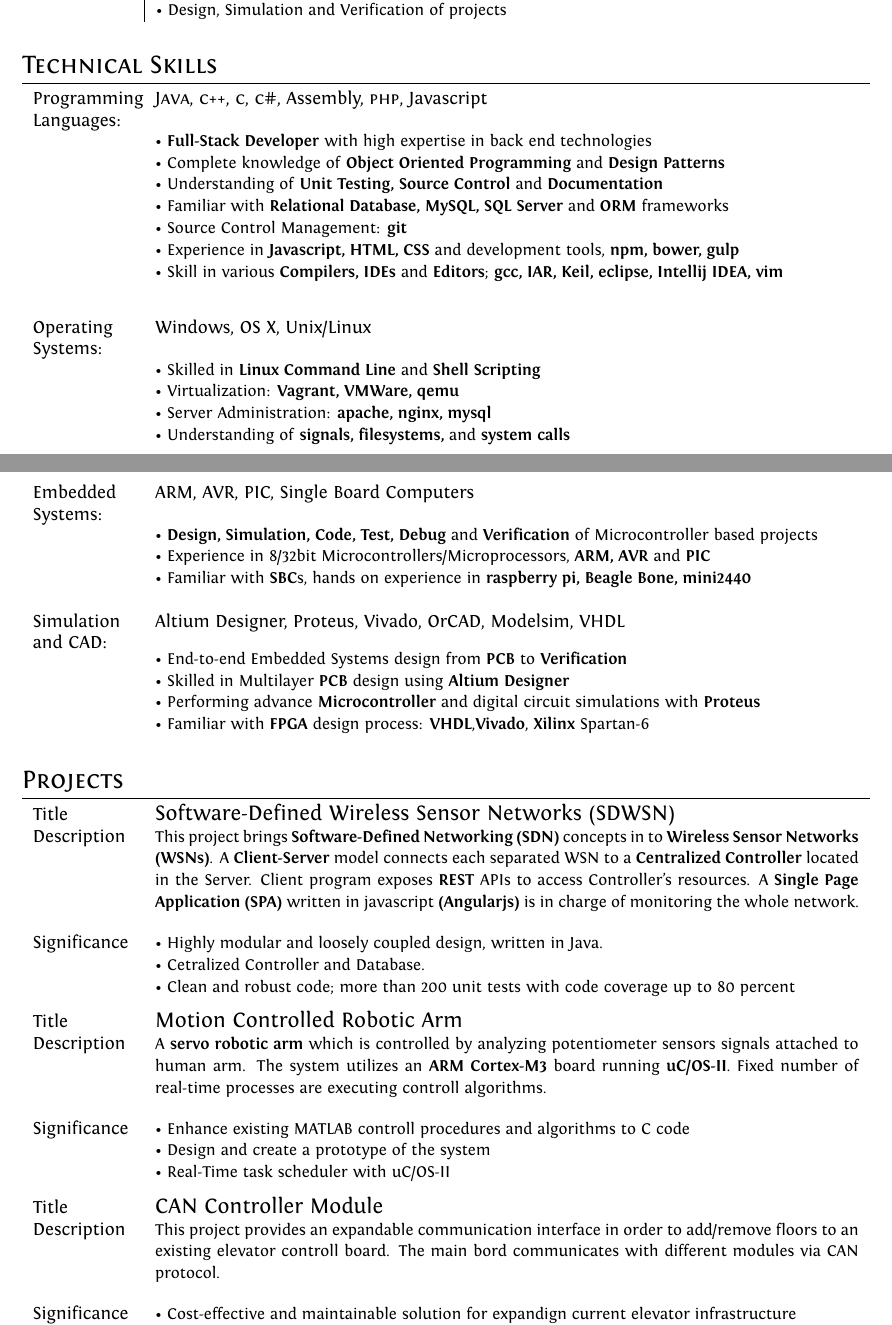
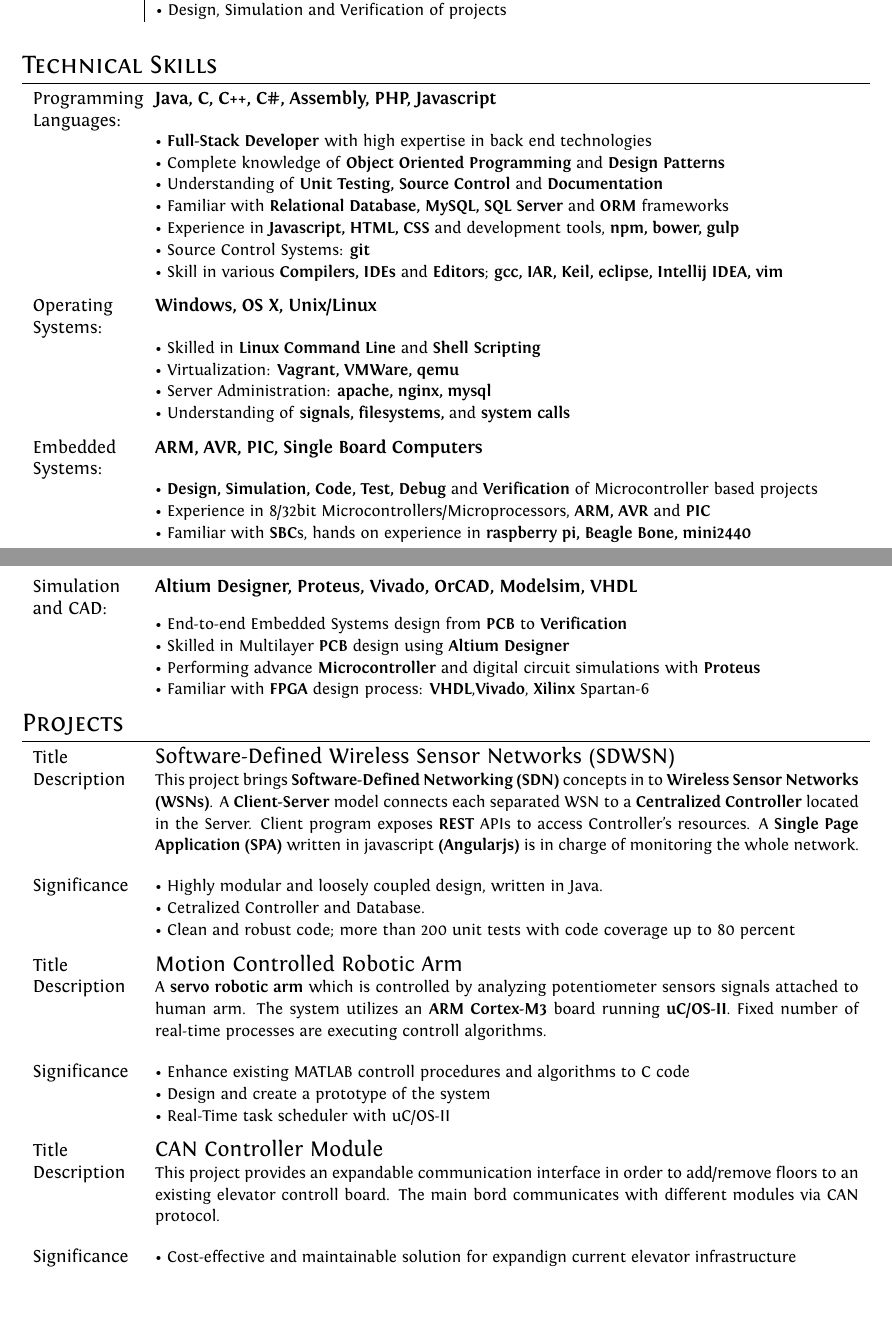
Before and after one commit to artronics/cv, a LaTeX CV (cv.tex, which reads projects/t3lab.tex, skills/skills_full.tex): two parts of pages 1 and 2 of 2, joined at a grey line, cut so that both start at the same text, the shorter picture padded with empty space. Compiled offline with XeLaTeX.

Commit message:
add t3lab stuff

```diff
--- a/projects/t3lab.tex
+++ b/projects/t3lab.tex
@@ -1,5 +1,5 @@
 \begin{tabu}{X X[7]}
-    Title & \large Software-Defined Wireless Sensor Networks (SDWSN) \\[.5ex]
+    Title & \large Software-Defined Wireless Sensor Networks (SDWSN) \\[.3ex]
 
     Description& \small This project brings \textbf{Software-Defined Networking (SDN)} concepts in to \textbf{Wireless Sensor Networks (WSNs)}. A \textbf{Client-Server} model connects each separated WSN to a \textbf{Centralized Controller} located in the Server. Client program exposes \textbf{REST} APIs to access Controller's resources. A \textbf{Single Page Application (SPA)} written in javascript \textbf{(Angularjs)} is in charge of monitoring the whole network.\normalsize\\&\\
     Significance &
@@ -9,7 +9,7 @@
 \end{tabu}
 
 \begin{tabu}{X X[7]}
-    Title & \large Motion Controlled Robotic Arm\\[.5ex]
+    Title & \large Motion Controlled Robotic Arm\\[.3ex]
     Description & \small A \textbf{servo robotic arm} which is controlled by analyzing potentiometer sensors signals attached to human arm. The system utilizes an \textbf{ARM Cortex-M3} board running \textbf{uC/OS-II}. Fixed number of real-time processes are executing controll algorithms.\normalsize\\&\\
     Significance &
     \small\textbullet~Enhance existing MATLAB controll procedures and algorithms to C code\normalsize\\&
@@ -18,7 +18,7 @@
 \end{tabu}
 
 \begin{tabu}{X X[7]}
-    Title & \large CAN Controller Module\\[.5ex]
+    Title & \large CAN Controller Module\\[.3ex]
     Description & \small This project provides an expandable communication interface in order to add/remove floors to an existing elevator controll board. The main bord communicates with different modules via CAN protocol.\normalsize\\&\\
     Significance &
     \small\textbullet~Cost-effective and maintainable solution for expandign current elevator infrastructure\normalsize\\&
--- a/skills/skills_full.tex
+++ b/skills/skills_full.tex
@@ -1,35 +1,33 @@
 \begin{tabu}{X X[7]}
- Programming Languages:& \textsc{Java}, \textsc{c++}, \textsc{c}, \textsc{c\#}, Assembly, \textsc{php}, Javascript\\&
+    Programming Languages:& \textbf{Java, C, C++, C\#, Assembly, PHP, Javascript}\\&
     \small\textbullet~\textbf{Full-Stack Developer} with high expertise in back end technologies\normalsize\\&
     \small\textbullet~Complete knowledge of \textbf{Object Oriented Programming} and \textbf{Design Patterns}\normalsize\\&
     \small\textbullet~Understanding of \textbf{Unit Testing,} \textbf{Source Control} and \textbf{Documentation}\normalsize\\&
     \small\textbullet~Familiar with \textbf{Relational Database,} \textbf{MySQL, SQL Server} and \textbf{ORM} frameworks\normalsize\\&
- \small\textbullet~Source Control Management: \textbf{git}\normalsize\\&
     \small\textbullet~Experience in \textbf{Javascript, HTML, CSS} and development tools, \textbf{npm, bower, gulp}\normalsize\\&
+    \small\textbullet~Source Control Systems: \textbf{git}\normalsize\\&
     \small\textbullet~Skill in various \textbf{Compilers, IDEs} and \textbf{Editors}; \textbf{gcc, IAR, Keil, eclipse, Intellij IDEA, vim }\normalsize
- \\\multicolumn{2}{c}{} \\
 \end{tabu}
+
 \begin{tabu}{X X[7]}
-
-Operating Systems:& Windows, OS X, Unix/Linux\\&
+    Operating Systems:& \textbf{Windows, OS X, Unix/Linux}\\&
     \small\textbullet~Skilled in \textbf{Linux Command Line} and \textbf{Shell Scripting}\normalsize\\&
     \small\textbullet~Virtualization: \textbf{Vagrant, VMWare, qemu}\normalsize\\&
     \small\textbullet~Server Administration: \textbf{apache, nginx, mysql}\normalsize\\&
     \small\textbullet~Understanding of \textbf{signals, filesystems,} and \textbf{system calls}\normalsize
- \\\multicolumn{2}{c}{} \\
+\end{tabu}
 
-\end{tabu}
 \begin{tabu}{X X[7]}
-Embedded Systems:& ARM, AVR, PIC, Single Board Computers\\&
+    Embedded Systems:& \textbf{ARM, AVR, PIC, Single Board Computers}\\&
     \small\textbullet~\textbf{Design, Simulation, Code, Test, Debug} and \textbf{Verification} of Microcontroller based projects\normalsize\\&
     \small\textbullet~Experience in 8/32bit Microcontrollers/Microprocessors, \textbf{ARM, AVR} and \textbf{PIC}\normalsize\\&
     \small\textbullet~Familiar with \textbf{SBC}s, hands on experience in \textbf{raspberry pi, Beagle Bone, mini2440}\normalsize
-  \\\multicolumn{2}{c}{} \\
+\end{tabu}
 
-Simulation and CAD:& Altium Designer, Proteus, Vivado, OrCAD, Modelsim, VHDL\\&
+\begin{tabu}{X X[7]}
+    Simulation and CAD:& \textbf{Altium Designer, Proteus, Vivado, OrCAD, Modelsim, VHDL}\\&
     \small\textbullet~End-to-end Embedded Systems design from \textbf{PCB} to \textbf{Verification}\normalsize\\&
     \small\textbullet~Skilled in Multilayer \textbf{PCB} design using \textbf{Altium Designer}\normalsize\\&
     \small\textbullet~Performing advance \textbf{Microcontroller} and digital circuit simulations with \textbf{Proteus}\normalsize\\&
     \small\textbullet~Familiar with \textbf{FPGA} design process: \textbf{VHDL},\textbf{Vivado}, \textbf{Xilinx} Spartan-6\normalsize
- \\\multicolumn{2}{c}{} \\
 \end{tabu}
```
Also changed, not shown: cv.tex (+2 -1 lines). Lines whose indentation alone changed are shown as unchanged.
